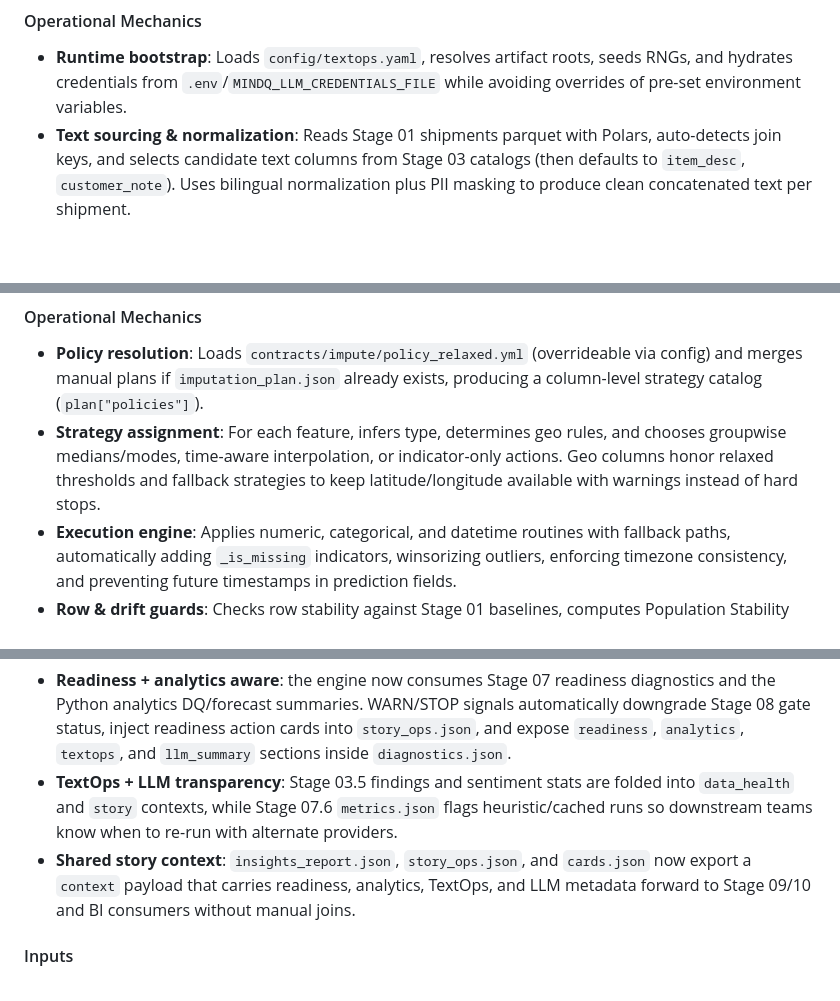
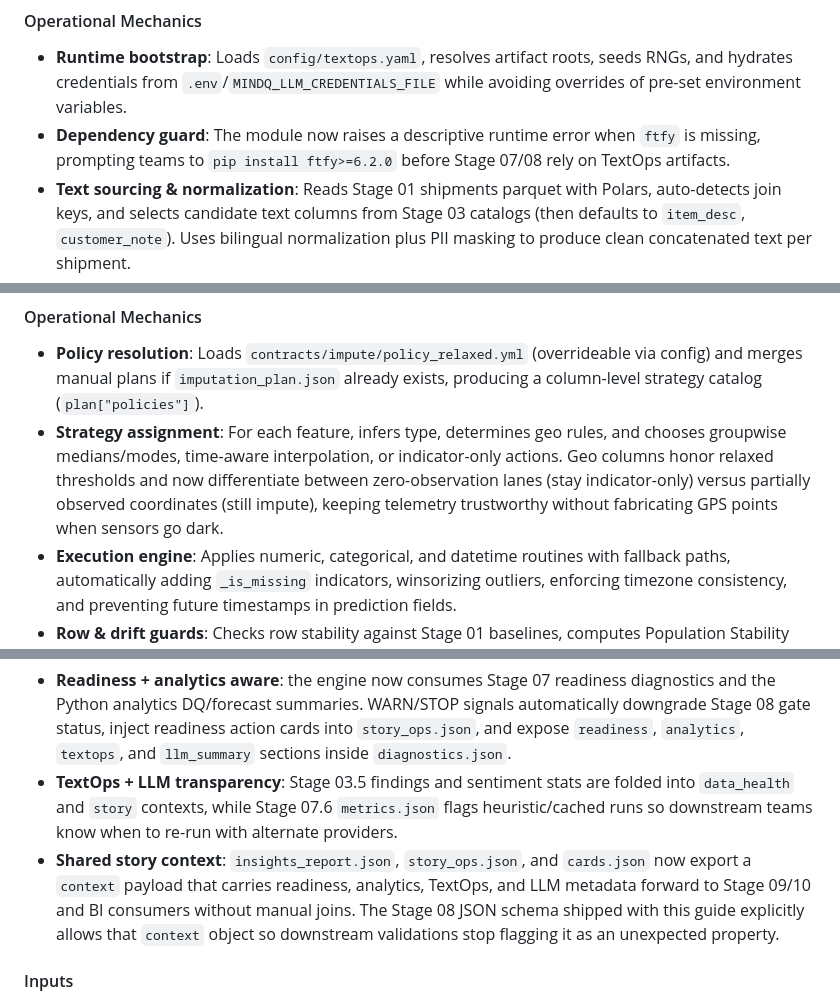
Before and after one commit to Haithamhaj/Mind-Q-V4.1, a Markdown page: docs/PHASES_DETAILED_GUIDE.md, 3 parts joined by grey strips. GitHub-like rendering; blank space fills up the shorter version.

```diff
--- a/docs/PHASES_DETAILED_GUIDE.md
+++ b/docs/PHASES_DETAILED_GUIDE.md
@@ -211,6 +221,7 @@ Many fulfillment delays, customer escalations, and SLA breaches are hidden in na
 
 #### Operational Mechanics
 - **Runtime bootstrap**: Loads `config/textops.yaml`, resolves artifact roots, seeds RNGs, and hydrates credentials from `.env`/`MINDQ_LLM_CREDENTIALS_FILE` while avoiding overrides of pre-set environment variables.
+- **Dependency guard**: The module now raises a descriptive runtime error when `ftfy` is missing, prompting teams to `pip install ftfy>=6.2.0` before Stage 07/08 rely on TextOps artifacts.
 - **Text sourcing & normalization**: Reads Stage 01 shipments parquet with Polars, auto-detects join keys, and selects candidate text columns from Stage 03 catalogs (then defaults to `item_desc`, `customer_note`). Uses bilingual normalization plus PII masking to produce clean concatenated text per shipment.
 - **Feature engineering**: Invokes `make_density_features`, `sentiment_lite`, and `vectors_hash_svd` to compute sentiment heuristics, token/character lengths, emoji flags, and hashing-vectorizer + SVD embeddings (with adaptive component reductions to stay within memory budgets).
 - **Quality scoring**: Measures coverage, unreadable share, language conflicts, and explained variance; emits WARN/STOP statuses when thresholds in the config are breached, with details recorded in `quality_findings.json`.
@@ -320,7 +331,7 @@ Reliable delivery forecasting and SLA analytics require consistent inputs even w
 
 #### Operational Mechanics
 - **Policy resolution**: Loads `contracts/impute/policy_relaxed.yml` (overrideable via config) and merges manual plans if `imputation_plan.json` already exists, producing a column-level strategy catalog (`plan["policies"]`).
-- **Strategy assignment**: For each feature, infers type, determines geo rules, and chooses groupwise medians/modes, time-aware interpolation, or indicator-only actions. Geo columns honor relaxed thresholds and fallback strategies to keep latitude/longitude available with warnings instead of hard stops.
+- **Strategy assignment**: For each feature, infers type, determines geo rules, and chooses groupwise medians/modes, time-aware interpolation, or indicator-only actions. Geo columns honor relaxed thresholds and now differentiate between zero-observation lanes (stay indicator-only) versus partially observed coordinates (still impute), keeping telemetry trustworthy without fabricating GPS points when sensors go dark.
 - **Execution engine**: Applies numeric, categorical, and datetime routines with fallback paths, automatically adding `_is_missing` indicators, winsorizing outliers, enforcing timezone consistency, and preventing future timestamps in prediction fields.
 - **Row & drift guards**: Checks row stability against Stage 01 baselines, computes Population Stability Index for imputed columns, and evaluates geo-missing thresholds to emit WARN/STOP statuses recorded in `quality_findings`.
 - **Audit trail**: Writes `changelog.jsonl`, `logs.jsonl`, and `cleaning_summary.json` with before/after metrics, groupwise fallbacks, and gating reasons so data scientists can justify transformations during audits.
@@ -884,7 +898,7 @@ Stage 08 applies governed statistical analysis to generate actionable business i
 
 - **Readiness + analytics aware**: the engine now consumes Stage 07 readiness diagnostics and the Python analytics DQ/forecast summaries. WARN/STOP signals automatically downgrade Stage 08 gate status, inject readiness action cards into `story_ops.json`, and expose `readiness`, `analytics`, `textops`, and `llm_summary` sections inside `diagnostics.json`.
 - **TextOps + LLM transparency**: Stage 03.5 findings and sentiment stats are folded into `data_health` and `story` contexts, while Stage 07.6 `metrics.json` flags heuristic/cached runs so downstream teams know when to re-run with alternate providers.
-- **Shared story context**: `insights_report.json`, `story_ops.json`, and `cards.json` now export a `context` payload that carries readiness, analytics, TextOps, and LLM metadata forward to Stage 09/10 and BI consumers without manual joins.
+- **Shared story context**: `insights_report.json`, `story_ops.json`, and `cards.json` now export a `context` payload that carries readiness, analytics, TextOps, and LLM metadata forward to Stage 09/10 and BI consumers without manual joins. The Stage 08 JSON schema shipped with this guide explicitly allows that `context` object so downstream validations stop flagging it as an unexpected property.
 
 #### Inputs
 - `inputs["features"]`: Stage 06 feature dataset (defaults to `stage_06_feature_eng/features.parquet`).
```
Also changed, not shown: other parts of docs/PHASES_DETAILED_GUIDE.md (+22 -2 lines).
